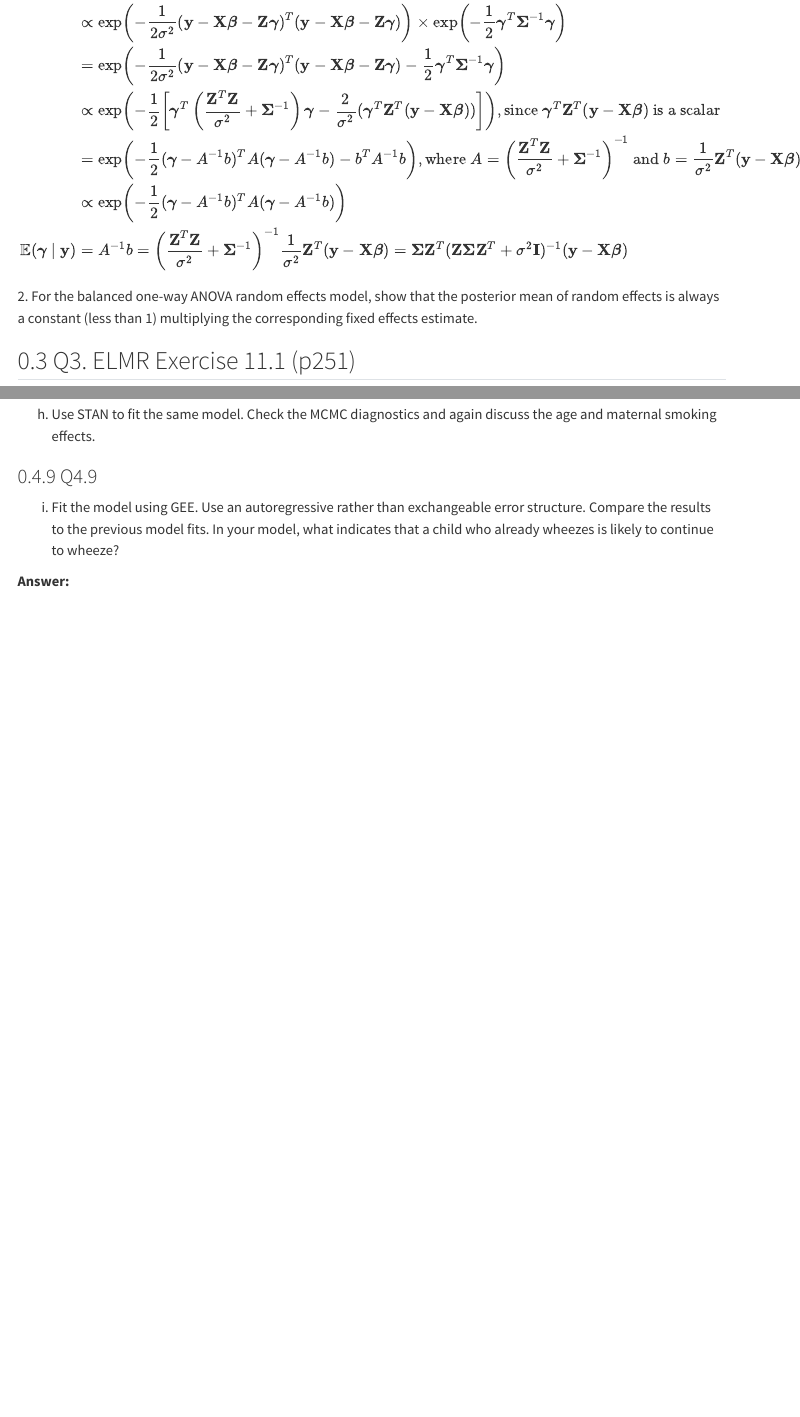
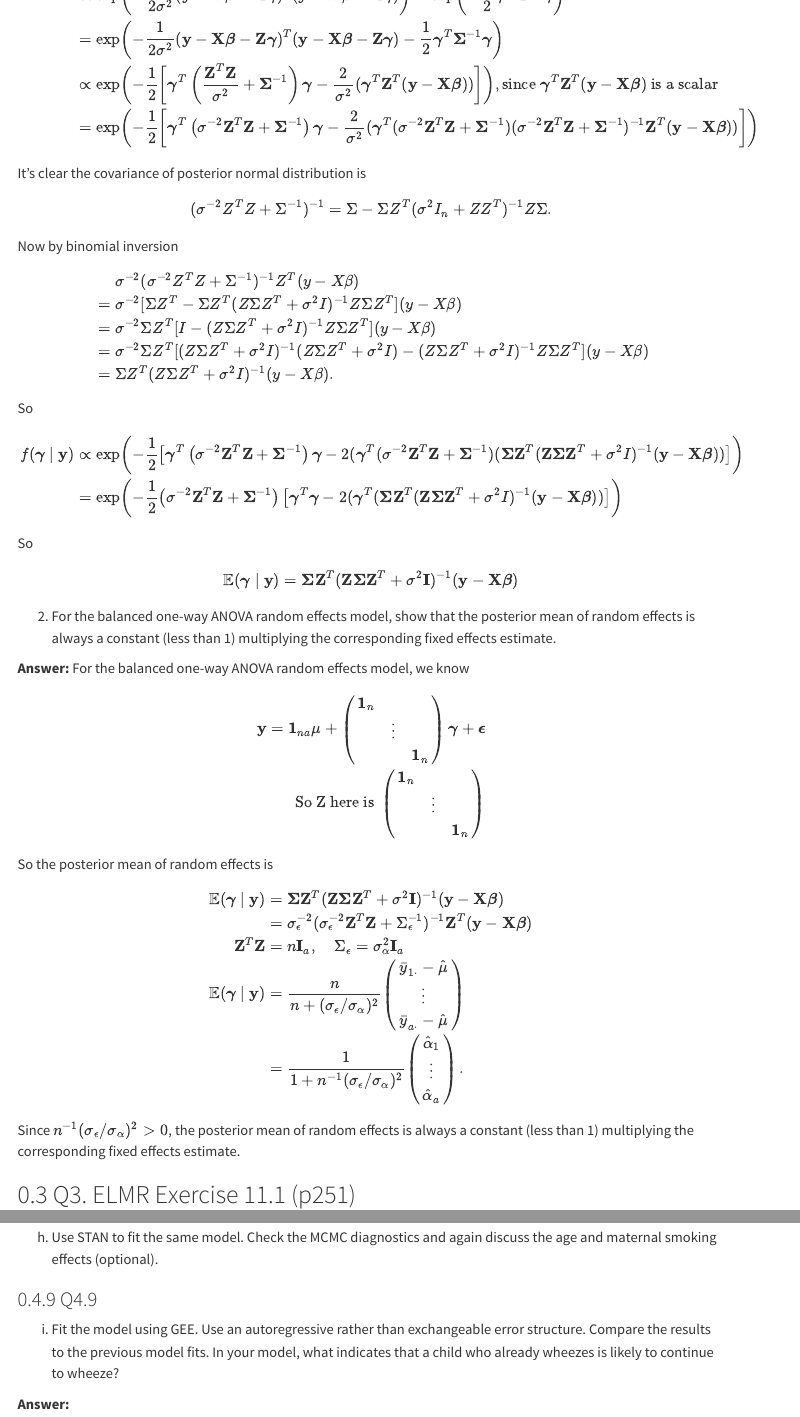
Before and after one commit to szzzh001211/biostat-200c-hw, a Quarto document (hw5/hw5sol.qmd): the page in a window 1100 px wide, from 4060 px down before the commit and from 4050 px down after it, and a second part further down, joined at a grey line. Rendered offline with R 4.5, knitr and Pandoc in place of Quarto, with nearby package versions; some code elsewhere in the file could not run offline; menus at the side of the page are left out; long lines of code are wrapped.

Commit message:
change q1,2

```diff
--- a/hw5/hw5sol.qmd
+++ b/hw5/hw5sol.qmd
@@ -182,12 +181,73 @@ f(\boldsymbol{\gamma} \mid \mathbf{y}) &=& \frac{f(\mathbf{y} \mid \boldsymbol{\
 &\propto& \exp\left(-\frac{1}{2\sigma^2}(\mathbf{y} - \mathbf{X} \boldsymbol{\beta} - \mathbf{Z} \boldsymbol{\gamma})^T (\mathbf{y} - \mathbf{X} \boldsymbol{\beta} - \mathbf{Z} \boldsymbol{\gamma})\right) \times \exp\left(-\frac{1}{2} \boldsymbol{\gamma}^T \boldsymbol{\Sigma}^{-1} \boldsymbol{\gamma}\right)\\
 &=& \exp\left(-\frac{1}{2\sigma^2}(\mathbf{y} - \mathbf{X} \boldsymbol{\beta} - \mathbf{Z} \boldsymbol{\gamma})^T (\mathbf{y} - \mathbf{X} \boldsymbol{\beta} - \mathbf{Z} \boldsymbol{\gamma}) - \frac{1}{2} \boldsymbol{\gamma}^T \boldsymbol{\Sigma}^{-1} \boldsymbol{\gamma}\right)\\
 &\propto& \exp\left(-\frac{1}{2}\left[\boldsymbol{\gamma}^T\left(\frac{\mathbf{Z}^T\mathbf{Z}}{\sigma^2}+\boldsymbol{\Sigma}^{-1}\right)\boldsymbol{\gamma}-\frac{2}{\sigma^2}(\boldsymbol{\gamma}^T\mathbf{Z}^T(\mathbf{y} - \mathbf{X} \boldsymbol{\beta})) \right]\right), \text{since }\boldsymbol{\gamma}^T\mathbf{Z}^T(\mathbf{y} - \mathbf{X} \boldsymbol{\beta}) \text{ is a scalar}\\
-&=& \exp\left(-\frac{1}{2}(\boldsymbol{\gamma} - A^{-1}b)^TA(\boldsymbol{\gamma} - A^{-1}b) -b^TA^{-1}b\right), \text{where } A = \left(\frac{\mathbf{Z}^T\mathbf{Z}}{\sigma^2}+\boldsymbol{\Sigma}^{-1}\right)^{-1} \text{ and } b = \frac{1}{\sigma^2}\mathbf{Z}^T(\mathbf{y} - \mathbf{X} \boldsymbol{\beta})\\
-&\propto& \exp\left(-\frac{1}{2}(\boldsymbol{\gamma} - A^{-1}b)^TA(\boldsymbol{\gamma} - A^{-1}b)\right)\\
-\mathbb{E} (\boldsymbol{\gamma} \mid \mathbf{y}) &=& A^{-1}b = \left(\frac{\mathbf{Z}^T\mathbf{Z}}{\sigma^2}+\boldsymbol{\Sigma}^{-1}\right)^{-1}\frac{1}{\sigma^2}\mathbf{Z}^T(\mathbf{y} - \mathbf{X} \boldsymbol{\beta}) = \boldsymbol{\Sigma} \mathbf{Z}^T (\mathbf{Z} \boldsymbol{\Sigma} \mathbf{Z}^T + \sigma^2 \mathbf{I})^{-1} (\mathbf{y} - \mathbf{X} \boldsymbol{\beta})
+&=&\exp\left(-\frac{1}{2}\left[\boldsymbol{\gamma}^T\left(\sigma^{-2}\mathbf{Z}^T\mathbf{Z}+\boldsymbol{\Sigma}^{-1}\right)\boldsymbol{\gamma}-\frac{2}{\sigma^2}(\boldsymbol{\gamma}^T(\sigma^{-2} \mathbf{Z}^T \mathbf{Z} + \boldsymbol{\Sigma}^{-1}) (\sigma^{-2} \mathbf{Z}^T \mathbf{Z} + \boldsymbol{\Sigma}^{-1})^{-1 }\mathbf{Z}^T(\mathbf{y} - \mathbf{X} \boldsymbol{\beta})) \right]\right)
 \end{eqnarray*}
 $$
+It's clear the covariance of posterior normal distribution is
+$$
+(\sigma^{-2} Z^T Z + \Sigma^{-1})^{-1} = \Sigma - \Sigma Z^T (\sigma^2 I_n + Z Z^T)^{-1} Z \Sigma.
+$$
+Now by binomial inversion
+$$
+\begin{eqnarray*}
+  & & \sigma^{-2} (\sigma^{-2} Z^T Z + \Sigma^{-1})^{-1 } Z^T (y - X \beta) \\
+  &=& \sigma^{-2} [\Sigma Z^T - \Sigma Z^T (Z \Sigma Z^T + \sigma^2 I)^{-1} Z \Sigma Z^T] (y - X \beta) \\
+  &=& \sigma^{-2} \Sigma Z^T [I - (Z \Sigma Z^T + \sigma^2 I)^{-1} Z \Sigma Z^T] (y - X \beta) \\
+  &=& \sigma^{-2} \Sigma Z^T [(Z \Sigma Z^T + \sigma^2 I)^{-1} (Z \Sigma Z^T + \sigma^2 I) - (Z \Sigma Z^T + \sigma^2 I)^{-1} Z \Sigma Z^T] (y - X \beta) \\
+  &=& \Sigma Z^T (Z \Sigma Z^T + \sigma^2 I)^{-1} (y - X \beta).
+\end{eqnarray*}
+$$
+So
+$$
+\begin{eqnarray*}
+f(\boldsymbol{\gamma} \mid \mathbf{y}) &\propto& \exp\left(-\frac{1}{2}\left[\boldsymbol{\gamma}^T\left(\sigma^{-2}\mathbf{Z}^T\mathbf{Z}+\boldsymbol{\Sigma}^{-1}\right)\boldsymbol{\gamma}-2(\boldsymbol{\gamma}^T(\sigma^{-2} \mathbf{Z}^T \mathbf{Z} + \boldsymbol{\Sigma}^{-1}) (\boldsymbol{\Sigma} \mathbf{Z}^T (\mathbf{Z} \boldsymbol{\Sigma} \mathbf{Z}^T + \sigma^2 I)^{-1} (\mathbf{y} - \mathbf{X} \boldsymbol{\beta})) \right]\right)\\
+&=& \exp\left(-\frac{1}{2}\left(\sigma^{-2}\mathbf{Z}^T\mathbf{Z}+\boldsymbol{\Sigma}^{-1}\right)\left[\boldsymbol{\gamma}^T\boldsymbol{\gamma}-2(\boldsymbol{\gamma}^T (\boldsymbol{\Sigma} \mathbf{Z}^T (\mathbf{Z} \boldsymbol{\Sigma} \mathbf{Z}^T + \sigma^2 I)^{-1} (\mathbf{y} - \mathbf{X} \boldsymbol{\beta})) \right]\right)
+\end{eqnarray*}
+$$
+So
+$$
+\mathbb{E} (\boldsymbol{\gamma} \mid \mathbf{y}) = \boldsymbol{\Sigma} \mathbf{Z}^T (\mathbf{Z} \boldsymbol{\Sigma} \mathbf{Z}^T + \sigma^2 \mathbf{I})^{-1} (\mathbf{y} - \mathbf{X} \boldsymbol{\beta})
+$$
+
 2. For the balanced one-way ANOVA random effects model, show that the posterior mean of random effects is always a constant (less than 1) multiplying the corresponding fixed effects estimate.
+
+**Answer:**
+For the balanced one-way ANOVA random effects model, we know
+$$
+\begin{eqnarray*}
+\mathbf{y} = \mathbf{1}_{na} \mu + \begin{pmatrix}
+\mathbf{1}_{n} & & \\
+& \vdots & \\
+& & \mathbf{1}_{n}
+\end{pmatrix} \boldsymbol{\gamma} + \boldsymbol{\epsilon}\\
+\text{So Z here is } \begin{pmatrix}
+\mathbf{1}_{n} & & \\
+& \vdots & \\
+& & \mathbf{1}_{n}
+\end{pmatrix}
+\end{eqnarray*}
+$$
+So the posterior mean of random effects is
+$$
+\begin{eqnarray*}
+\mathbb{E} (\boldsymbol{\gamma} \mid \mathbf{y}) &=& \boldsymbol{\Sigma} \mathbf{Z}^T (\mathbf{Z} \boldsymbol{\Sigma} \mathbf{Z}^T + \sigma^2 \mathbf{I})^{-1} (\mathbf{y} - \mathbf{X} \boldsymbol{\beta})\\
+&=& \sigma_{\epsilon}^{-2} (\sigma_{\epsilon}^{-2} \mathbf{Z}^T \mathbf{Z} + \Sigma_{\epsilon}^{-1})^{-1 } \mathbf{Z}^T (\mathbf{y} - \mathbf{X} \boldsymbol{\beta}) \\
+\mathbf{Z}^T \mathbf{Z} &=& n \mathbf{I}_a, \quad \Sigma_{\epsilon} = \sigma_{\alpha}^2 \mathbf{I}_a\\
+\mathbb{E} (\boldsymbol{\gamma} \mid \mathbf{y})&=& \frac{n}{n + (\sigma_{\epsilon}/\sigma_{\alpha})^2} \begin{pmatrix}
+ \bar{y}_{1\cdot} - \hat \mu \\
+\vdots \\
+\bar{y}_{a\cdot} - \hat \mu
+\end{pmatrix} \\
+&=& \frac{1}{1 + n^{-1}(\sigma_{\epsilon}/\sigma_{\alpha})^2} \begin{pmatrix}
+\hat \alpha_1 \\
+\vdots \\
+\hat \alpha_a
+\end{pmatrix}.
+\end{eqnarray*}
+$$
+Since $n^{-1}(\sigma_{\epsilon}/\sigma_{\alpha})^2>0$, the posterior mean of random effects is always a constant (less than 1) multiplying the corresponding fixed effects estimate.
+
 
 
 ## Q3. ELMR Exercise 11.1 (p251)
@@ -389,7 +449,7 @@ summary(inlamod)
 The odds of wheezing decreases by $1- e^{-0.173} = 15.9\%$ over time. The odds of wheezing for children of smoking mothers are $e^{0.385} = 1.47$ times higher than that for children of nonsmoking mothers.
 
 ### Q4.8
-(h) Use STAN to fit the same model. Check the MCMC diagnostics and again discuss the age and maternal smoking effects.
+(h) Use STAN to fit the same model. Check the MCMC diagnostics and again discuss the age and maternal smoking effects (optional).
 
 
 ### Q4.9
```
Also changed, not shown: hw5/hw5sol.html, hw5/hw5sol.qmd (1 more changed lines).
